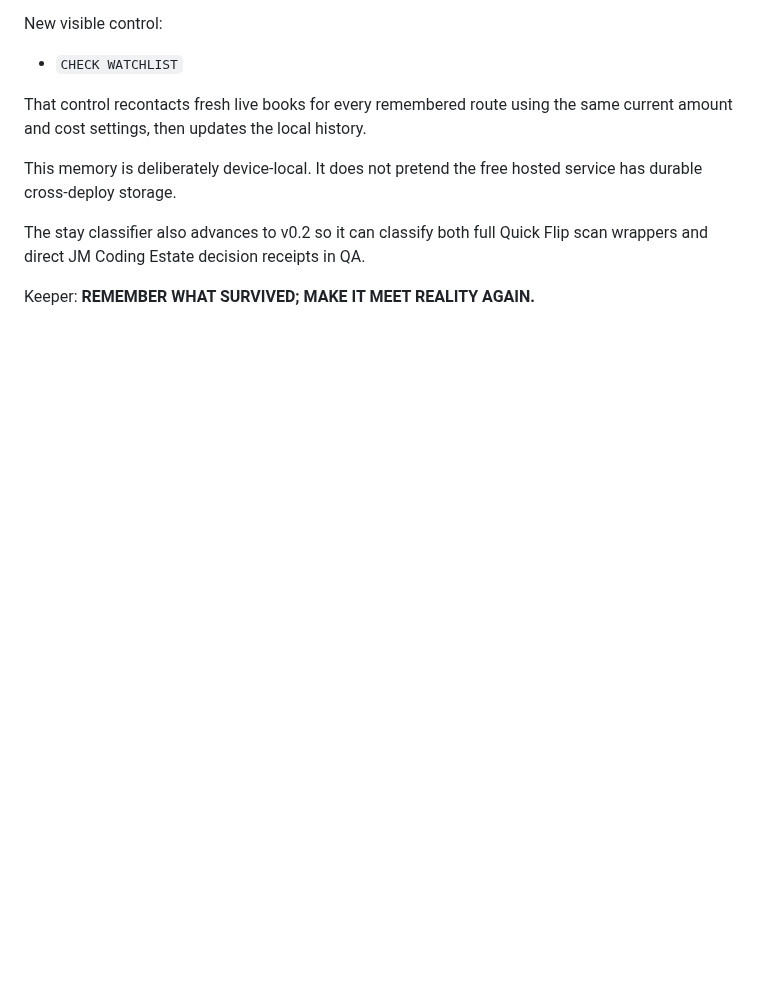
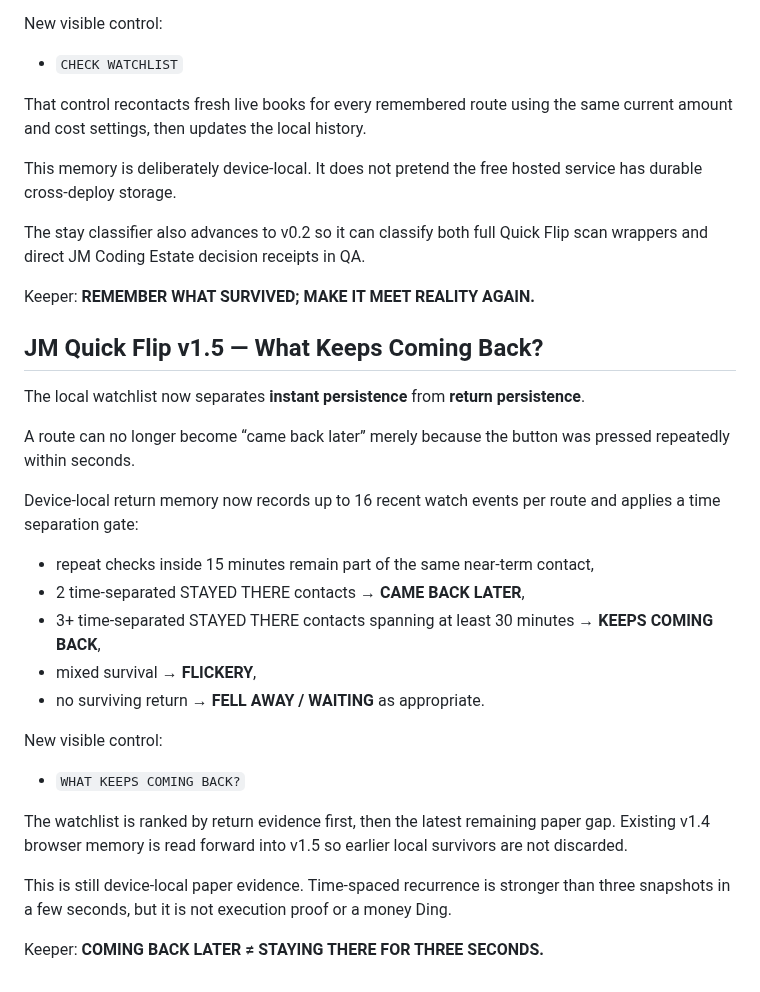
Before and after one commit to JMisJustMe/jm-cloud-contact-server-first-cloud, a Markdown page: README.md, the part around the change. GitHub-like rendering; blank space fills up the shorter version.

Commit message:
Document Quick Flip return memory v1.5

```diff
--- a/README.md
+++ b/README.md
@@ -658,3 +658,27 @@ This memory is deliberately device-local. It does not pretend the free hosted se
 The stay classifier also advances to v0.2 so it can classify both full Quick Flip scan wrappers and direct JM Coding Estate decision receipts in QA.
 
 Keeper: **REMEMBER WHAT SURVIVED; MAKE IT MEET REALITY AGAIN.**
+
+
+## JM Quick Flip v1.5 — What Keeps Coming Back?
+
+The local watchlist now separates **instant persistence** from **return persistence**.
+
+A route can no longer become “came back later” merely because the button was pressed repeatedly within seconds.
+
+Device-local return memory now records up to 16 recent watch events per route and applies a time separation gate:
+
+- repeat checks inside 15 minutes remain part of the same near-term contact,
+- 2 time-separated STAYED THERE contacts → **CAME BACK LATER**,
+- 3+ time-separated STAYED THERE contacts spanning at least 30 minutes → **KEEPS COMING BACK**,
+- mixed survival → **FLICKERY**,
+- no surviving return → **FELL AWAY / WAITING** as appropriate.
+
+New visible control:
+- `WHAT KEEPS COMING BACK?`
+
+The watchlist is ranked by return evidence first, then the latest remaining paper gap. Existing v1.4 browser memory is read forward into v1.5 so earlier local survivors are not discarded.
+
+This is still device-local paper evidence. Time-spaced recurrence is stronger than three snapshots in a few seconds, but it is not execution proof or a money Ding.
+
+Keeper: **COMING BACK LATER ≠ STAYING THERE FOR THREE SECONDS.**
```
